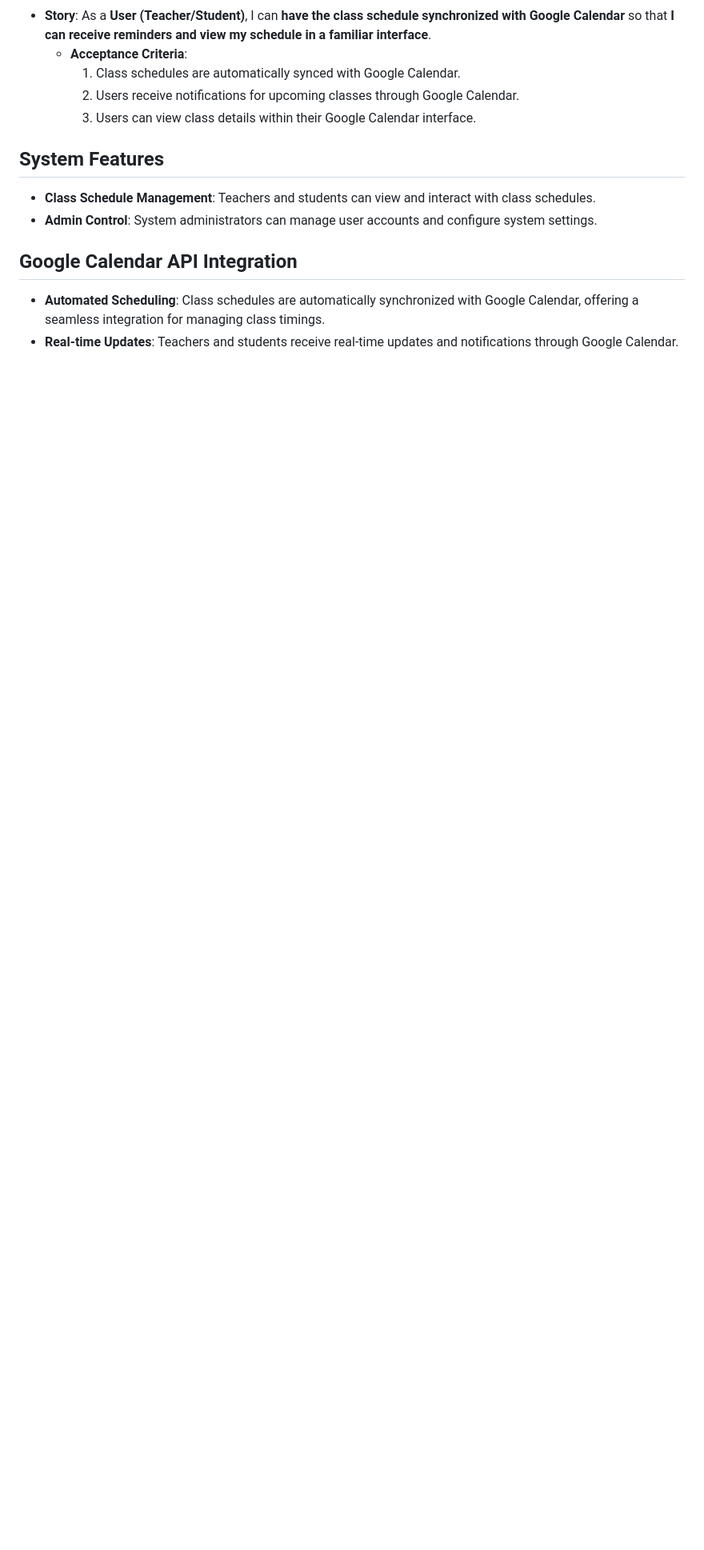
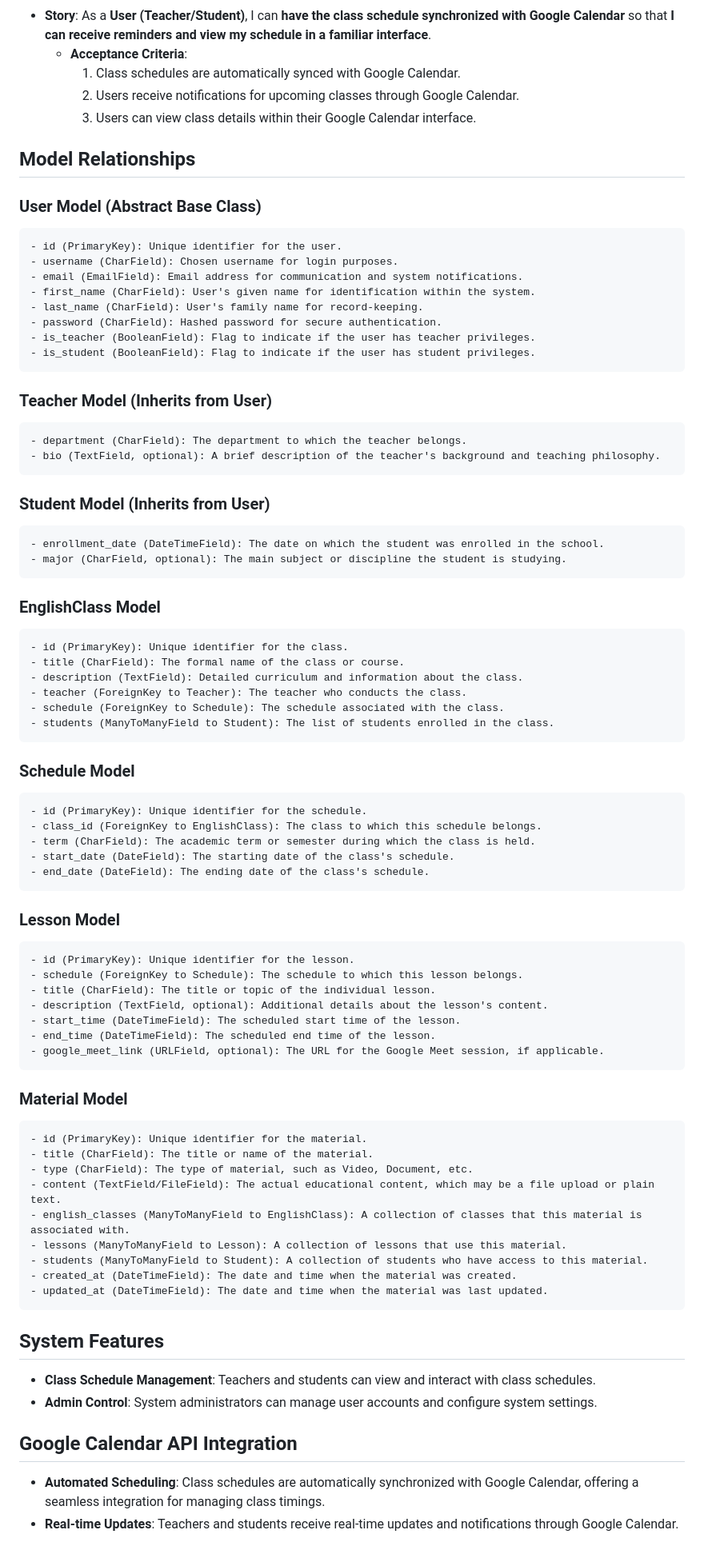
Before and after one commit to vladar21/heso, a Markdown page: README.md, the part around the change. Shown at 80% size. Rendered like a GitHub page; blank space fills up the shorter version.

Commit message:
docs: add Model relationships item in readme

````diff
--- a/README.md
+++ b/README.md
@@ -65,6 +65,75 @@ In the development of HESO, user stories are used to capture specific functional
     2. Users receive notifications for upcoming classes through Google Calendar.
     3. Users can view class details within their Google Calendar interface.
 
+## Model Relationships
+
+### User Model (Abstract Base Class)
+```plaintext
+- id (PrimaryKey): Unique identifier for the user.
+- username (CharField): Chosen username for login purposes.
+- email (EmailField): Email address for communication and system notifications.
+- first_name (CharField): User's given name for identification within the system.
+- last_name (CharField): User's family name for record-keeping.
+- password (CharField): Hashed password for secure authentication.
+- is_teacher (BooleanField): Flag to indicate if the user has teacher privileges.
+- is_student (BooleanField): Flag to indicate if the user has student privileges.
+```
+
+### Teacher Model (Inherits from User)
+```plaintext
+- department (CharField): The department to which the teacher belongs.
+- bio (TextField, optional): A brief description of the teacher's background and teaching philosophy.
+```
+
+### Student Model (Inherits from User)
+```plaintext
+- enrollment_date (DateTimeField): The date on which the student was enrolled in the school.
+- major (CharField, optional): The main subject or discipline the student is studying.
+```
+
+### EnglishClass Model
+```plaintext
+- id (PrimaryKey): Unique identifier for the class.
+- title (CharField): The formal name of the class or course.
+- description (TextField): Detailed curriculum and information about the class.
+- teacher (ForeignKey to Teacher): The teacher who conducts the class.
+- schedule (ForeignKey to Schedule): The schedule associated with the class.
+- students (ManyToManyField to Student): The list of students enrolled in the class.
+```
+
+### Schedule Model
+```plaintext
+- id (PrimaryKey): Unique identifier for the schedule.
+- class_id (ForeignKey to EnglishClass): The class to which this schedule belongs.
+- term (CharField): The academic term or semester during which the class is held.
+- start_date (DateField): The starting date of the class's schedule.
+- end_date (DateField): The ending date of the class's schedule.
+```
+
+### Lesson Model
+```plaintext
+- id (PrimaryKey): Unique identifier for the lesson.
+- schedule (ForeignKey to Schedule): The schedule to which this lesson belongs.
+- title (CharField): The title or topic of the individual lesson.
+- description (TextField, optional): Additional details about the lesson's content.
+- start_time (DateTimeField): The scheduled start time of the lesson.
+- end_time (DateTimeField): The scheduled end time of the lesson.
+- google_meet_link (URLField, optional): The URL for the Google Meet session, if applicable.
+```
+
+### Material Model
+```plaintext
+- id (PrimaryKey): Unique identifier for the material.
+- title (CharField): The title or name of the material.
+- type (CharField): The type of material, such as Video, Document, etc.
+- content (TextField/FileField): The actual educational content, which may be a file upload or plain text.
+- english_classes (ManyToManyField to EnglishClass): A collection of classes that this material is associated with.
+- lessons (ManyToManyField to Lesson): A collection of lessons that use this material.
+- students (ManyToManyField to Student): A collection of students who have access to this material.
+- created_at (DateTimeField): The date and time when the material was created.
+- updated_at (DateTimeField): The date and time when the material was last updated.
+```
+
 ## System Features
 - **Class Schedule Management**: Teachers and students can view and interact with class schedules.
 - **Admin Control**: System administrators can manage user accounts and configure system settings.
````
